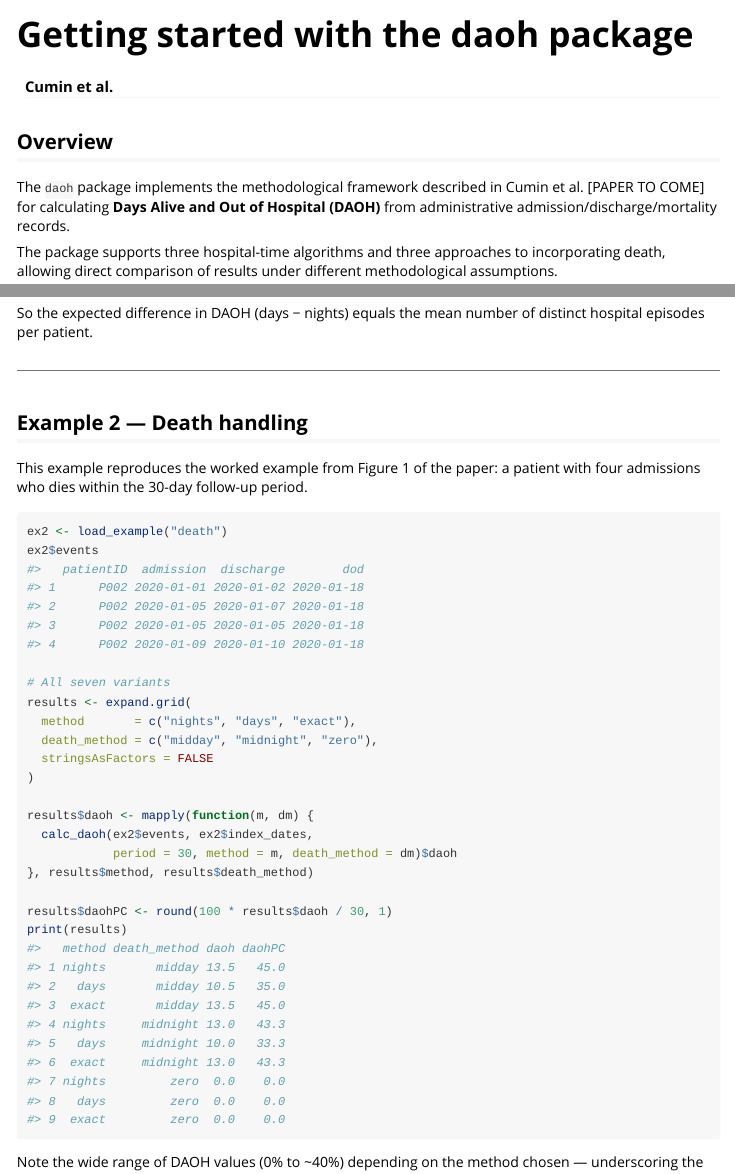
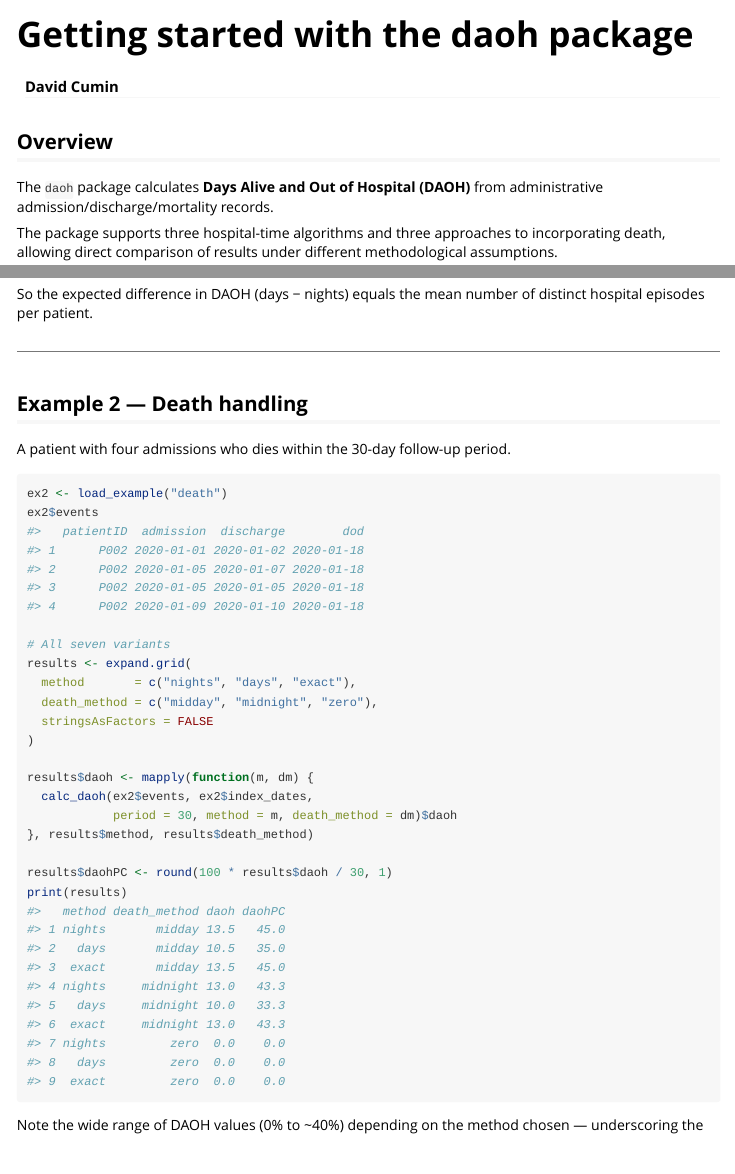
Before and after one commit to DaveCumin/daoh, an R Markdown document (vignettes/getting_started.Rmd): the page in a window 1100 px wide, from its top, and a second part further down, joined at a grey line. Rendered offline with R 4.5, knitr and Pandoc, with nearby package versions.

Commit message:
Release 1

````diff
--- a/vignettes/getting_started.Rmd
+++ b/vignettes/getting_started.Rmd
@@ -1,6 +1,6 @@
 ---
 title: "Getting started with the daoh package"
-author: "Cumin et al."
+author: "David Cumin"
 output: rmarkdown::html_vignette
 vignette: >
   %\VignetteIndexEntry{Getting started with the daoh package}
@@ -15,8 +15,7 @@ library(daoh)
 
 ## Overview
 
-The `daoh` package implements the methodological framework described in
-Cumin et al. [PAPER TO COME] for calculating
+The `daoh` package  calculates
 **Days Alive and Out of Hospital (DAOH)** from administrative
 admission/discharge/mortality records.
 
@@ -63,8 +62,7 @@ of distinct hospital episodes per patient.
 
 ## Example 2 — Death handling
 
-This example reproduces the worked example from Figure 1 of the paper:
-a patient with four admissions who dies within the 30-day follow-up period.
+A patient with four admissions who dies within the 30-day follow-up period.
 
 ```{r example2}
 ex2 <- load_example("death")
````
Also changed, not shown: R/data.R (+2 -3 lines), R/plots.R (+1 -1 lines), README.md, vignettes/getting_started.Rmd (2 more changed lines), 1 other file.
